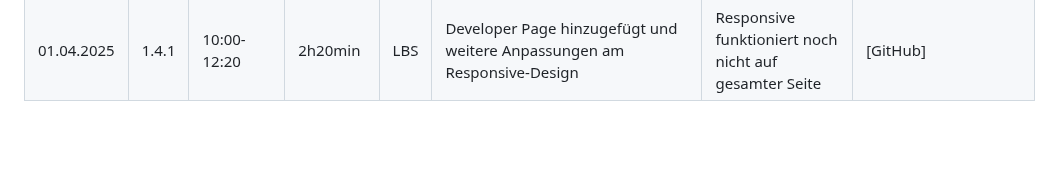
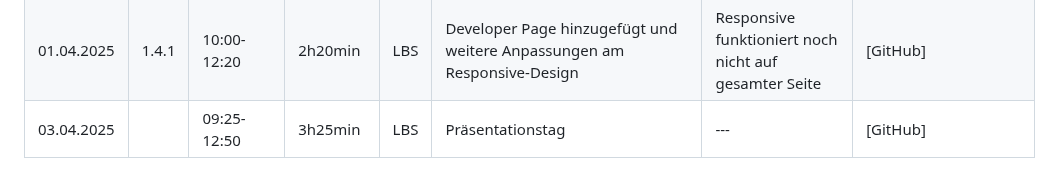
Before and after one commit to LBS-Eibiswald-APC-2025/Gruppe-04-Haskic-Sandor-RespawnGaming---WebShop, a Markdown page: README_Projekttagebuch Dino.md, the part around the change. Drawn GitHub-style; blank space fills up the shorter version.

```diff
--- a/README_Projekttagebuch Dino.md
+++ b/README_Projekttagebuch Dino.md
@@ -29,3 +29,4 @@
 | 27.03.2025 | 1.4.1 | 09:25-12:50 | 3h25min | LBS | Response-Design nun auf der ganzen aktuell bestehenden Seite / Buttons und Filter auf Admin-Page            | ---                                                      | [GitHub]            |
 | 28.03.2025 | 1.4.5 | 07:30-10:15 | 2h45min | LBS | Community Seite hat nun 3 Standard Chaträume / Style und JS                                                 | Code konnte noch nicht zu 100% wiederhergestellt werden. | [GitHub]            |
 | 01.04.2025 | 1.4.1 | 10:00-12:20 | 2h20min | LBS | Developer Page hinzugefügt und weitere Anpassungen am Responsive-Design                                     | Responsive funktioniert noch nicht auf gesamter Seite    | [GitHub]            |
+| 03.04.2025 |       | 09:25-12:50 | 3h25min | LBS | Präsentationstag                                                                                            | ---                                                      | [GitHub]            |
```
